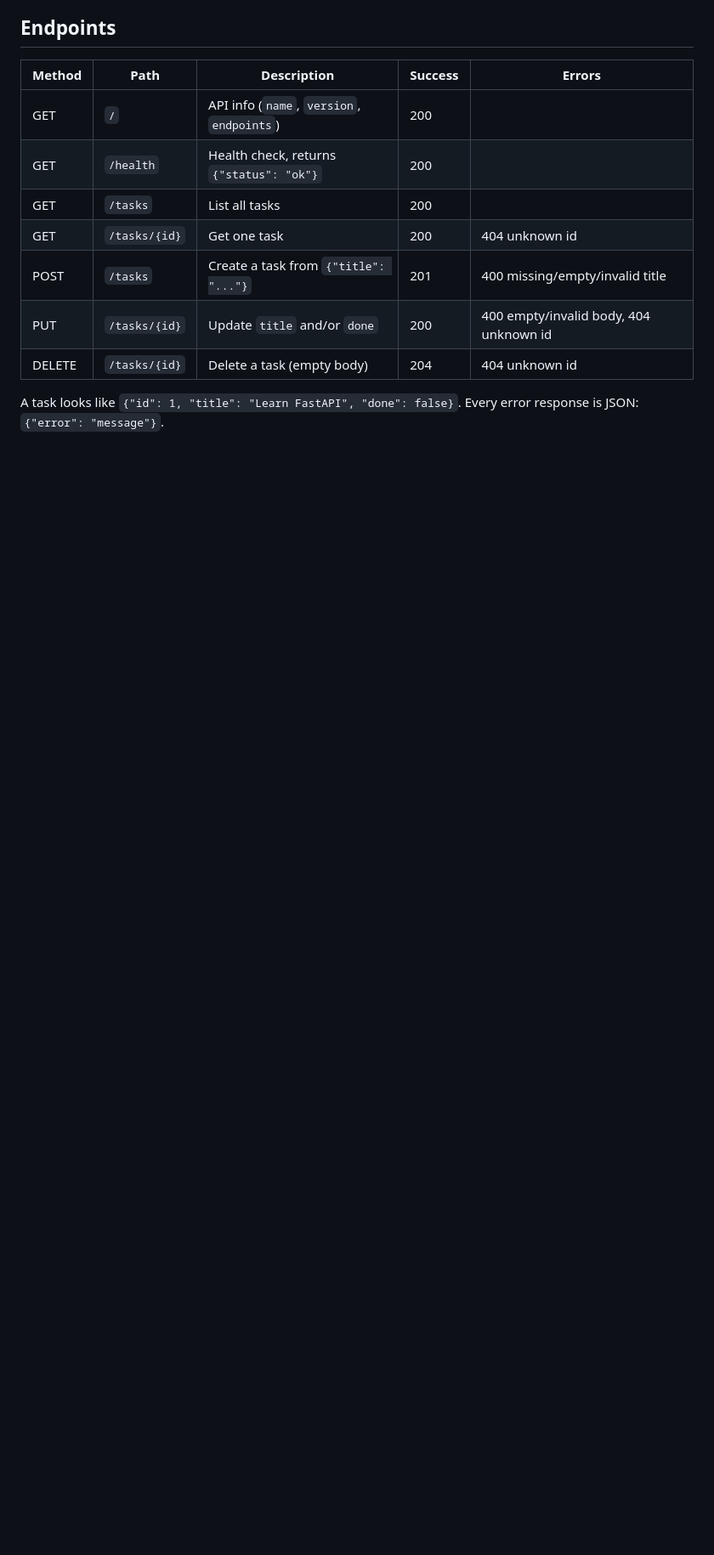
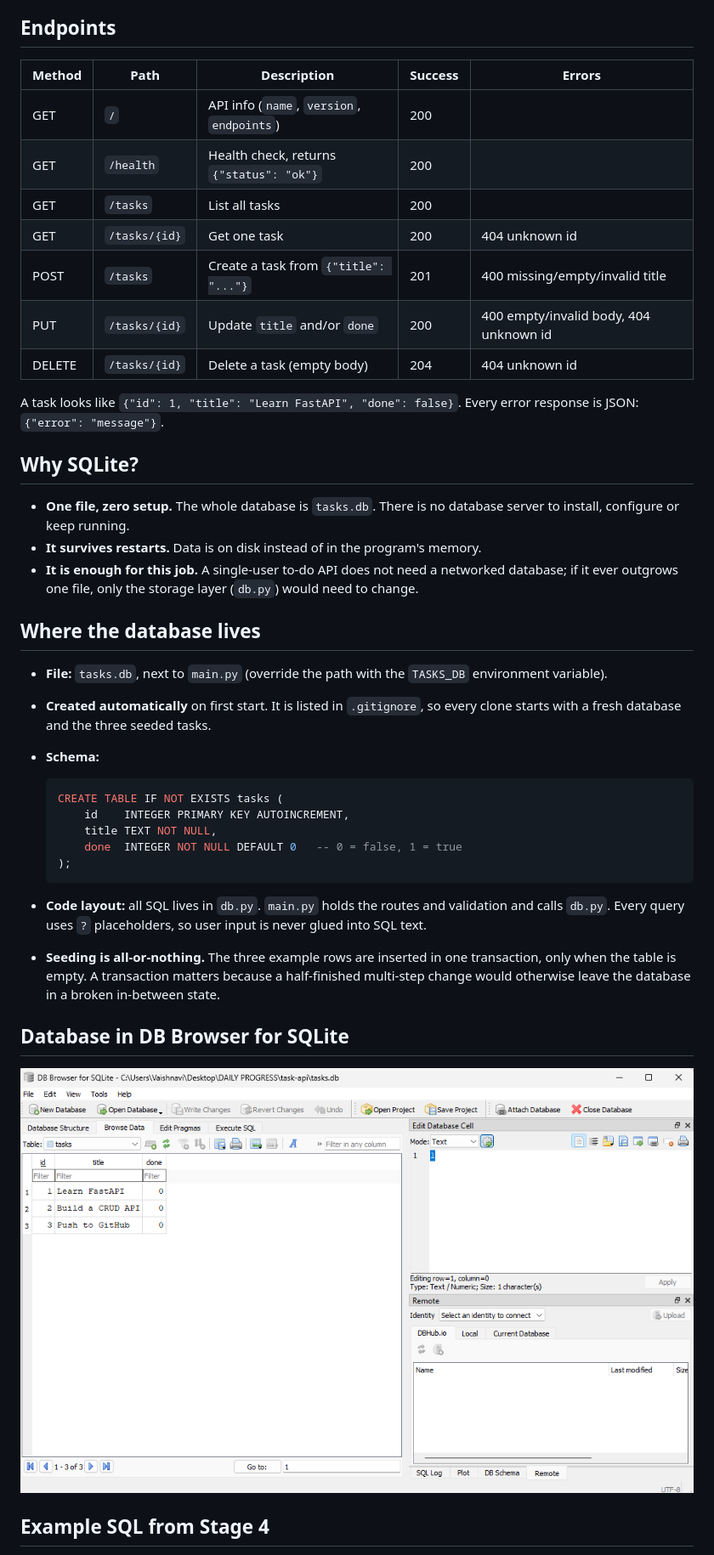
Before and after one commit to Vaishnavi231104/task-api, a Markdown page: README.md, the part around one of its changes. Shown at 85% size. Drawn GitHub-style; pictures changed too: docs/db-browser.png (added); blank space fills up the shorter version.

````diff
--- a/README.md
+++ b/README.md
@@ -33,3 +40,43 @@ Then open <http://localhost:8000/docs>.
 
 A task looks like `{"id": 1, "title": "Learn FastAPI", "done": false}`.
 Every error response is JSON: `{"error": "message"}`.
+
+## Why SQLite?
+
+- **One file, zero setup.** The whole database is `tasks.db`. There is no
+  database server to install, configure or keep running.
+- **It survives restarts.** Data is on disk instead of in the program's memory.
+- **It is enough for this job.** A single-user to-do API does not need a
+  networked database; if it ever outgrows one file, only the storage layer
+  (`db.py`) would need to change.
+
+## Where the database lives
+
+- **File:** `tasks.db`, next to `main.py` (override the path with the `TASKS_DB`
+  environment variable).
+- **Created automatically** on first start. It is listed in `.gitignore`, so
+  every clone starts with a fresh database and the three seeded tasks.
+- **Schema:**
+
+  ```sql
+  CREATE TABLE IF NOT EXISTS tasks (
+      id    INTEGER PRIMARY KEY AUTOINCREMENT,
+      title TEXT NOT NULL,
+      done  INTEGER NOT NULL DEFAULT 0   -- 0 = false, 1 = true
+  );
+  ```
+
+- **Code layout:** all SQL lives in `db.py`. `main.py` holds the routes and
+  validation and calls `db.py`. Every query uses `?` placeholders, so user input
+  is never glued into SQL text.
+- **Seeding is all-or-nothing.** The three example rows are inserted in one
+  transaction, only when the table is empty. A transaction matters because a
+  half-finished multi-step change would otherwise leave the database in a
+  broken in-between state.
+
+## Database in DB Browser for SQLite
+
+![tasks.db open in DB Browser for SQLite](docs/db-browser.png)
+
+## Example SQL from Stage 4
+
````
Also changed, not shown: other parts of README.md (+48 -7 lines), docs/swagger.png, 1 other file.
